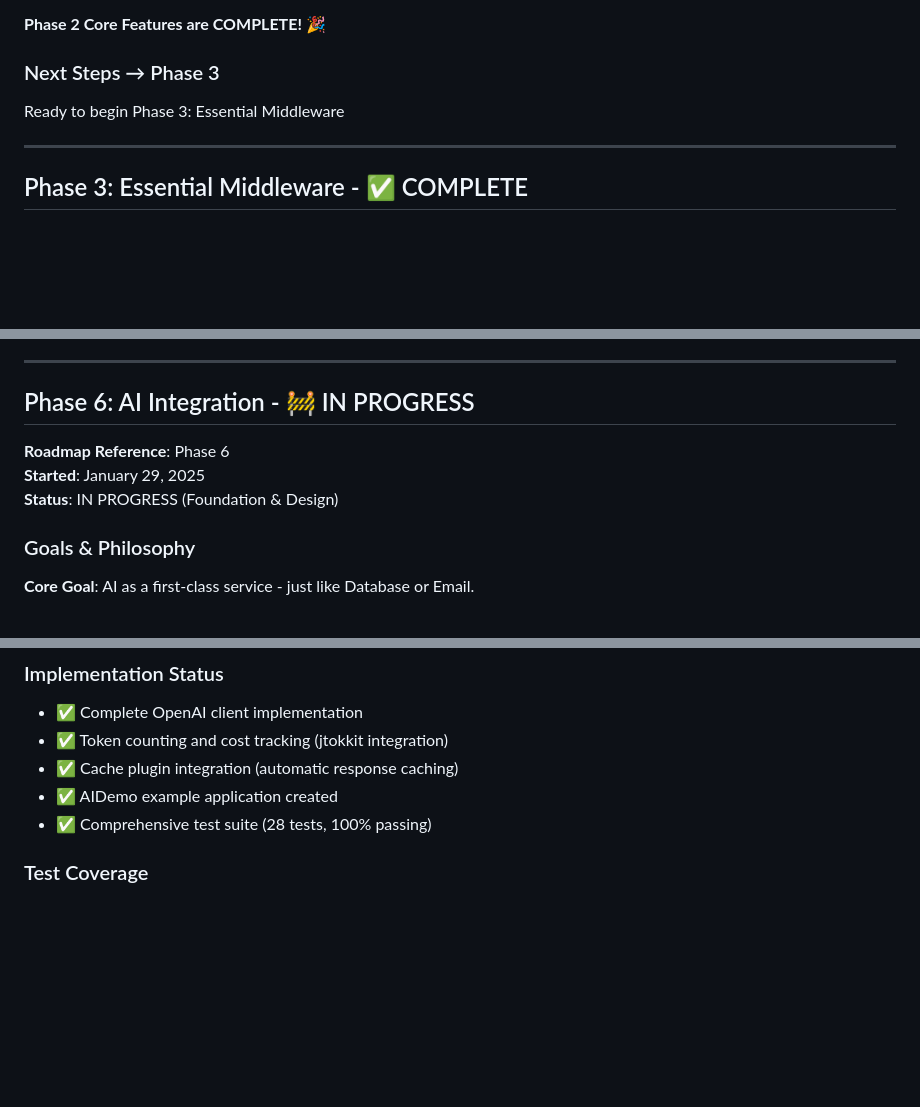
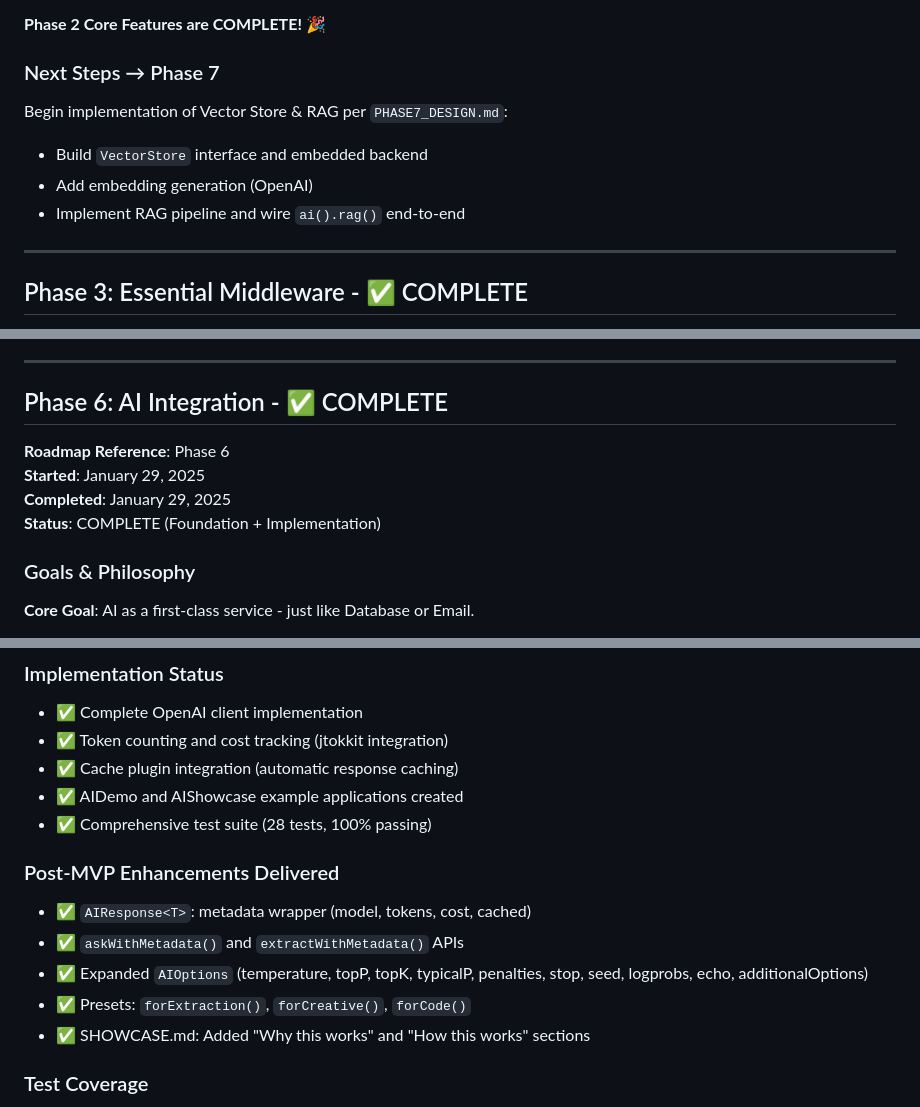
Before and after one commit to akilisha/roya-express, a Markdown page: docs/MILESTONES.md, 3 parts joined by grey strips. GitHub-like rendering; blank space fills up the shorter version.

```diff
--- a/docs/MILESTONES.md
+++ b/docs/MILESTONES.md
@@ -482,8 +485,11 @@ GET /nonexistent              # ✅ Calls next(), proper 404
 
 **Phase 2 Core Features are COMPLETE!** 🎉
 
-### Next Steps → Phase 3
-Ready to begin Phase 3: Essential Middleware
+### Next Steps → Phase 7
+Begin implementation of Vector Store & RAG per `PHASE7_DESIGN.md`:
+- Build `VectorStore` interface and embedded backend
+- Add embedding generation (OpenAI)
+- Implement RAG pipeline and wire `ai().rag()` end-to-end
 
 ---
 
@@ -838,11 +844,12 @@ Ready to begin Phase 5: Database Plugin (first concrete plugin)
 
 ---
 
-## Phase 6: AI Integration - 🚧 IN PROGRESS
+## Phase 6: AI Integration - ✅ COMPLETE
 
 **Roadmap Reference**: Phase 6
 **Started**: January 29, 2025
-**Status**: IN PROGRESS (Foundation & Design)
+**Completed**: January 29, 2025
+**Status**: COMPLETE (Foundation + Implementation)
 
 ### Goals & Philosophy
 
@@ -1116,8 +1123,15 @@ All type-safe, all first-class, all simple.
 - ✅ Complete OpenAI client implementation
 - ✅ Token counting and cost tracking (jtokkit integration)
 - ✅ Cache plugin integration (automatic response caching)
-- ✅ AIDemo example application created
+- ✅ AIDemo and AIShowcase example applications created
 - ✅ Comprehensive test suite (28 tests, 100% passing)
+
+### Post-MVP Enhancements Delivered
+- ✅ `AIResponse<T>`: metadata wrapper (model, tokens, cost, cached)
+- ✅ `askWithMetadata()` and `extractWithMetadata()` APIs
+- ✅ Expanded `AIOptions` (temperature, topP, topK, typicalP, penalties, stop, seed, logprobs, echo, additionalOptions)
+- ✅ Presets: `forExtraction()`, `forCreative()`, `forCode()`
+- ✅ SHOWCASE.md: Added "Why this works" and "How this works" sections
 
 ### Test Coverage
 - **Unit Tests**: 25 tests (AIServiceImpl, LLMResponse, AIOptions)
```
Also changed, not shown: other parts of docs/MILESTONES.md (+3 -0 lines), docs/ROADMAP.md (+12 -6 lines).
